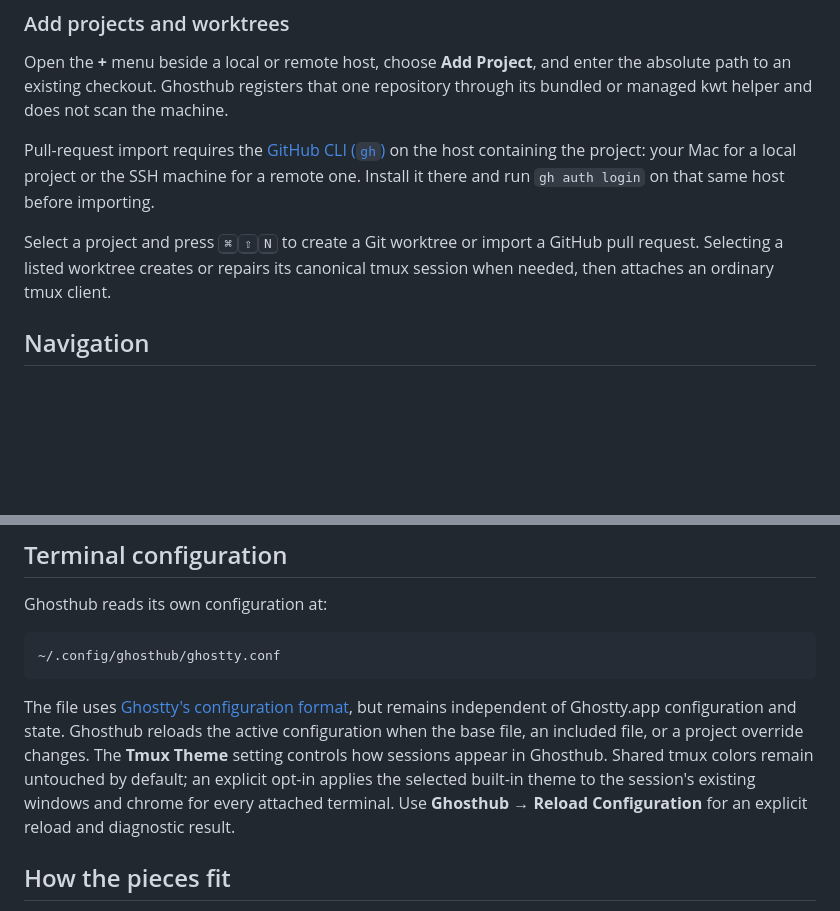
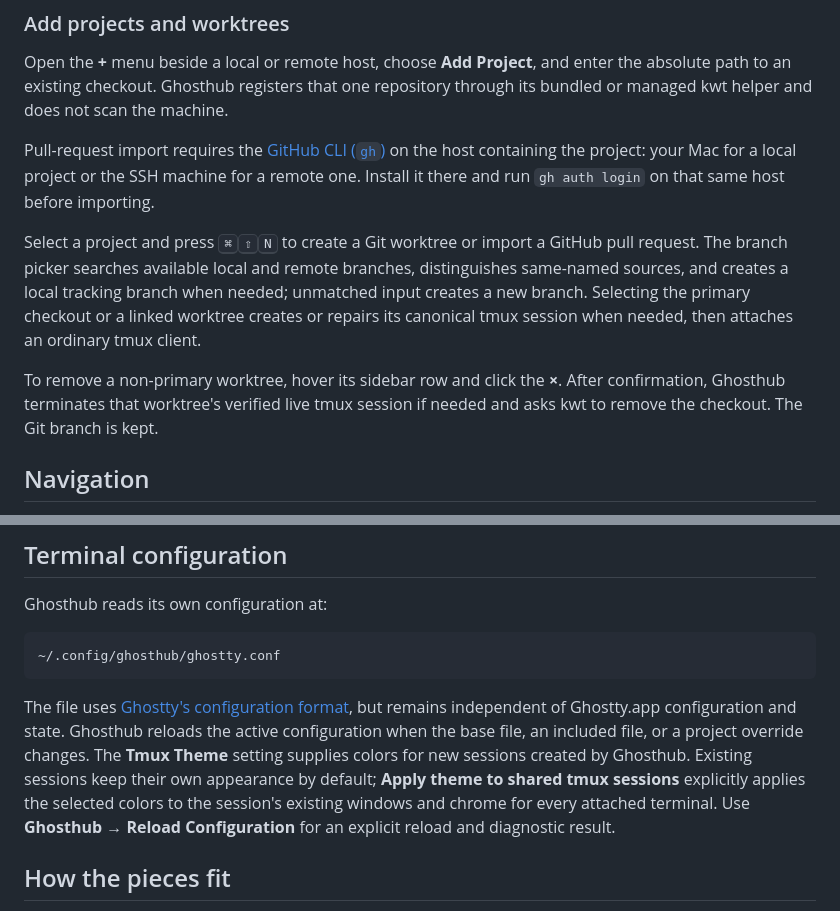
Before and after one commit to kenn-io/ghosthub, a Markdown page: README.md, 2 parts joined by grey strips. GitHub-like rendering; blank space fills up the shorter version.

```diff
--- a/README.md
+++ b/README.md
@@ -117,9 +139,15 @@ your Mac for a local project or the SSH machine for a remote one. Install it
 there and run `gh auth login` on that same host before importing.
 
 Select a project and press <kbd>⌘</kbd><kbd>⇧</kbd><kbd>N</kbd> to create a Git
-worktree or import a GitHub pull request. Selecting a listed worktree creates
-or repairs its canonical tmux session when needed, then attaches an ordinary
-tmux client.
+worktree or import a GitHub pull request. The branch picker searches available
+local and remote branches, distinguishes same-named sources, and creates a
+local tracking branch when needed; unmatched input creates a new branch.
+Selecting the primary checkout or a linked worktree creates or repairs its
+canonical tmux session when needed, then attaches an ordinary tmux client.
+
+To remove a non-primary worktree, hover its sidebar row and click the **×**.
+After confirmation, Ghosthub terminates that worktree's verified live tmux
+session if needed and asks kwt to remove the checkout. The Git branch is kept.
 
 ## Navigation
 
@@ -148,11 +176,12 @@ The file uses
 [Ghostty's configuration format](https://ghostty.org/docs/config/reference),
 but remains independent of Ghostty.app configuration and state. Ghosthub
 reloads the active configuration when the base file, an included file, or a
-project override changes. The **Tmux Theme** setting controls how sessions
-appear in Ghosthub. Shared tmux colors remain untouched by default; an explicit
-opt-in applies the selected built-in theme to the session's existing windows
-and chrome for every attached terminal. Use **Ghosthub → Reload Configuration**
-for an explicit reload and diagnostic result.
+project override changes. The **Tmux Theme** setting supplies colors for new
+sessions created by Ghosthub. Existing sessions keep their own appearance by
+default; **Apply theme to shared tmux sessions** explicitly applies the
+selected colors to the session's existing windows and chrome for every
+attached terminal. Use **Ghosthub → Reload Configuration** for an explicit
+reload and diagnostic result.
 
 ## How the pieces fit
 
```
Also changed, not shown: other parts of README.md (+31 -9 lines).
